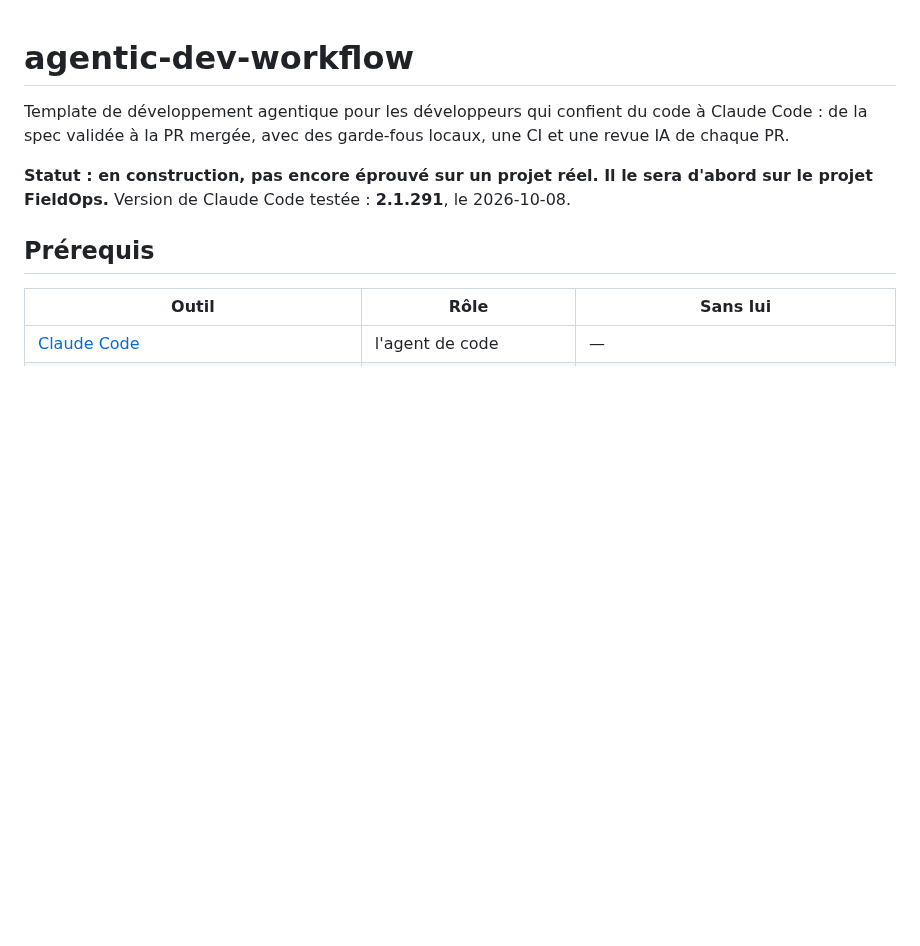
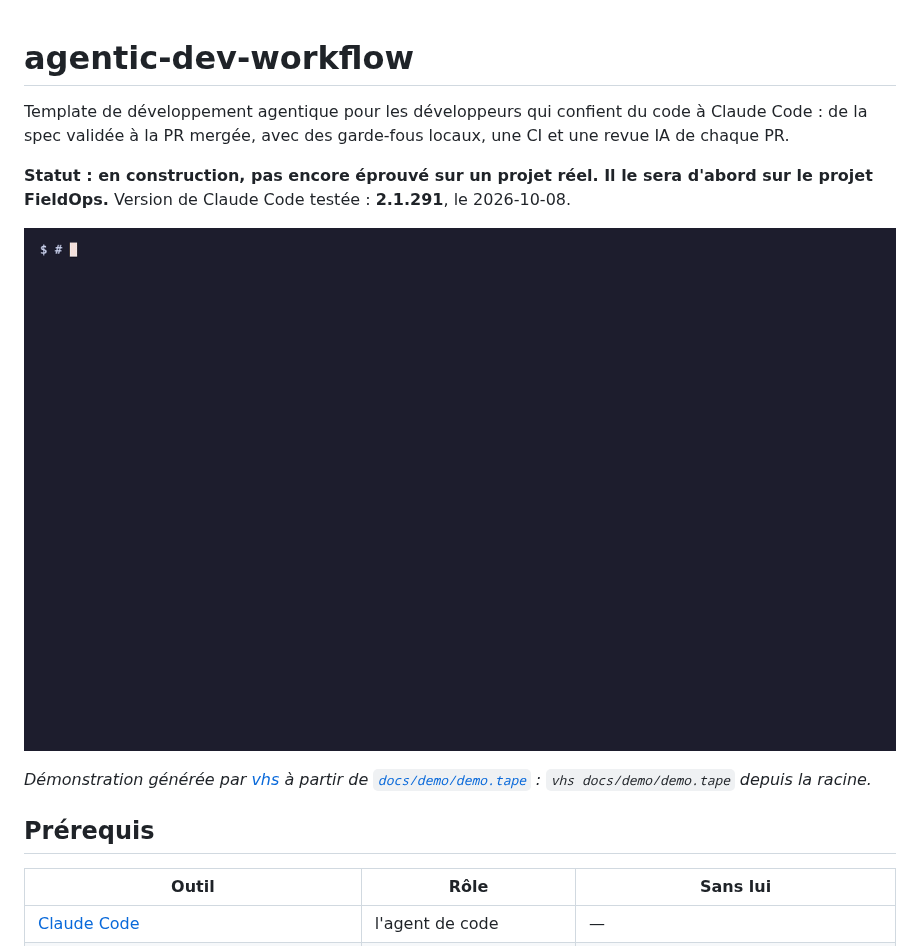
Before and after one commit to yanis-vroland/agentic-dev-workflow, a Markdown page: README.md, the part around the change. Rendered like a GitHub page; pictures changed too: docs/demo/demo.gif (added); blank space fills up the shorter version.

Commit message:
docs: GIF de démonstration en tête du README
- docs/demo/demo.gif généré par vhs 0.12.1 à partir de demo.tape ;
- demo.tape : pager désactivé (git log ouvrait less et le reste de la
  démo s'y tapait), cadence réduite à 12 images/s (6 Mo → 425 Ko).

Co-Authored-By: Claude Opus 5.5 <noreply@anthropic.com>

```diff
--- a/README.md
+++ b/README.md
@@ -4,6 +4,10 @@ Template de développement agentique pour les développeurs qui confient du code
 
 **Statut : en construction, pas encore éprouvé sur un projet réel. Il le sera d'abord sur le projet FieldOps.**
 Version de Claude Code testée : **2.1.291**, le 2026-10-08.
+
+![Démonstration : init.sh sur un projet vide, commit d'un jeton refusé par gitleaks, accès à un fichier .env refusé par le hook de Claude Code](docs/demo/demo.gif)
+
+*Démonstration générée par [vhs](https://github.com/charmbracelet/vhs) à partir de [`docs/demo/demo.tape`](docs/demo/demo.tape) : `vhs docs/demo/demo.tape` depuis la racine.*
 
 ## Prérequis
 
```
Also changed, not shown: 1 other file.
